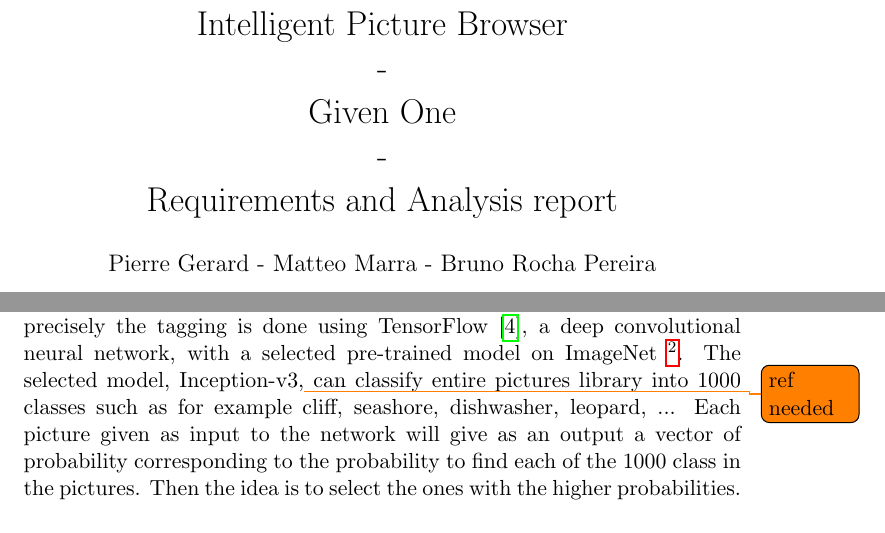
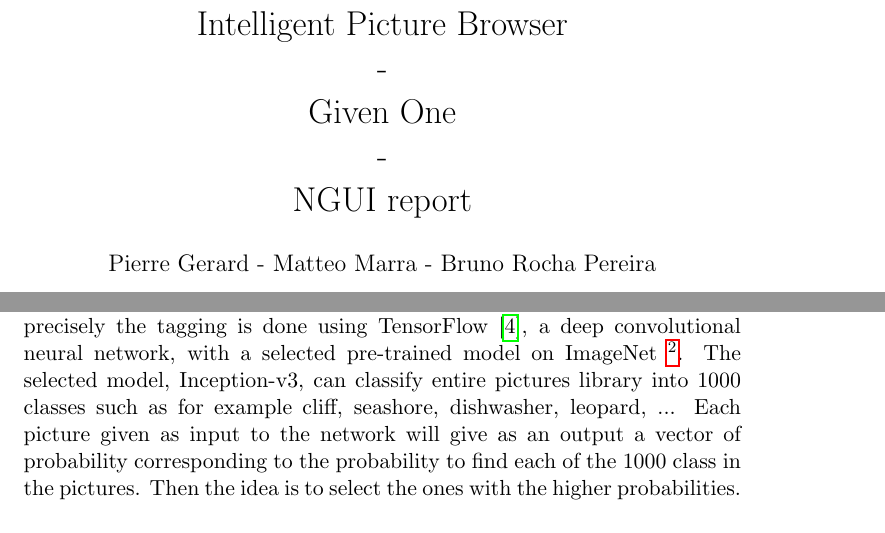
Before and after one commit to PierreGe/VR-Picture-Browser, a LaTeX document (report/final/report.tex): two parts of pages 1 and 8 of 16, joined at a grey line, cut so that both start at the same text. Compiled offline with pdfLaTeX.

Commit message:
it's the final countdown

```diff
--- a/report/final/report.tex
+++ b/report/final/report.tex
@@ -12,7 +12,7 @@
 \usepackage{afterpage}
 \usepackage{pdfpages}
 \author{Pierre Gerard - Matteo Marra - Bruno Rocha Pereira}
-\title{Intelligent Picture Browser \\ - \\Given One \\  - \\Requirements and Analysis report}
+\title{Intelligent Picture Browser \\ - \\Given One \\  - \\NGUI report}
 \date{December 19, 2016}
 
 \begin{document}
@@ -215,7 +215,7 @@ The selected technologies are :
 
 As said above, the VR will be built using the game engine \textit{Unity3D} \footnote{https://unity3d.com/} for the application graphics and code. It has been chosen by considering different scientific papers such as \cite{Mazuryk1996} and \cite{calado2013virtual}.
 
-The pictures tagging is done automatically using a neural network. More precisely the tagging is done using TensorFlow \cite{abadi2016tensorflow}, a deep convolutional neural network, with a selected pre-trained model on ImageNet \footnote{http://www.image-net.org/}. The selected model, Inception-v3,\todo{ref needed} can classify entire pictures library into 1000 classes such as for example cliff, seashore, dishwasher, leopard, ... Each picture given as input to the network will give as an output a vector of probability corresponding to the probability to find each of the 1000 class in the pictures. Then the idea is to select the ones with the higher probabilities.
+The pictures tagging is done automatically using a neural network. More precisely the tagging is done using TensorFlow \cite{abadi2016tensorflow}, a deep convolutional neural network, with a selected pre-trained model on ImageNet \footnote{http://www.image-net.org/}. The selected model, Inception-v3, can classify entire pictures library into 1000 classes such as for example cliff, seashore, dishwasher, leopard, ... Each picture given as input to the network will give as an output a vector of probability corresponding to the probability to find each of the 1000 class in the pictures. Then the idea is to select the ones with the higher probabilities.
 
 
 \subsection{Architecture}
```
Also changed, not shown: report/final/report.pdf (added).
